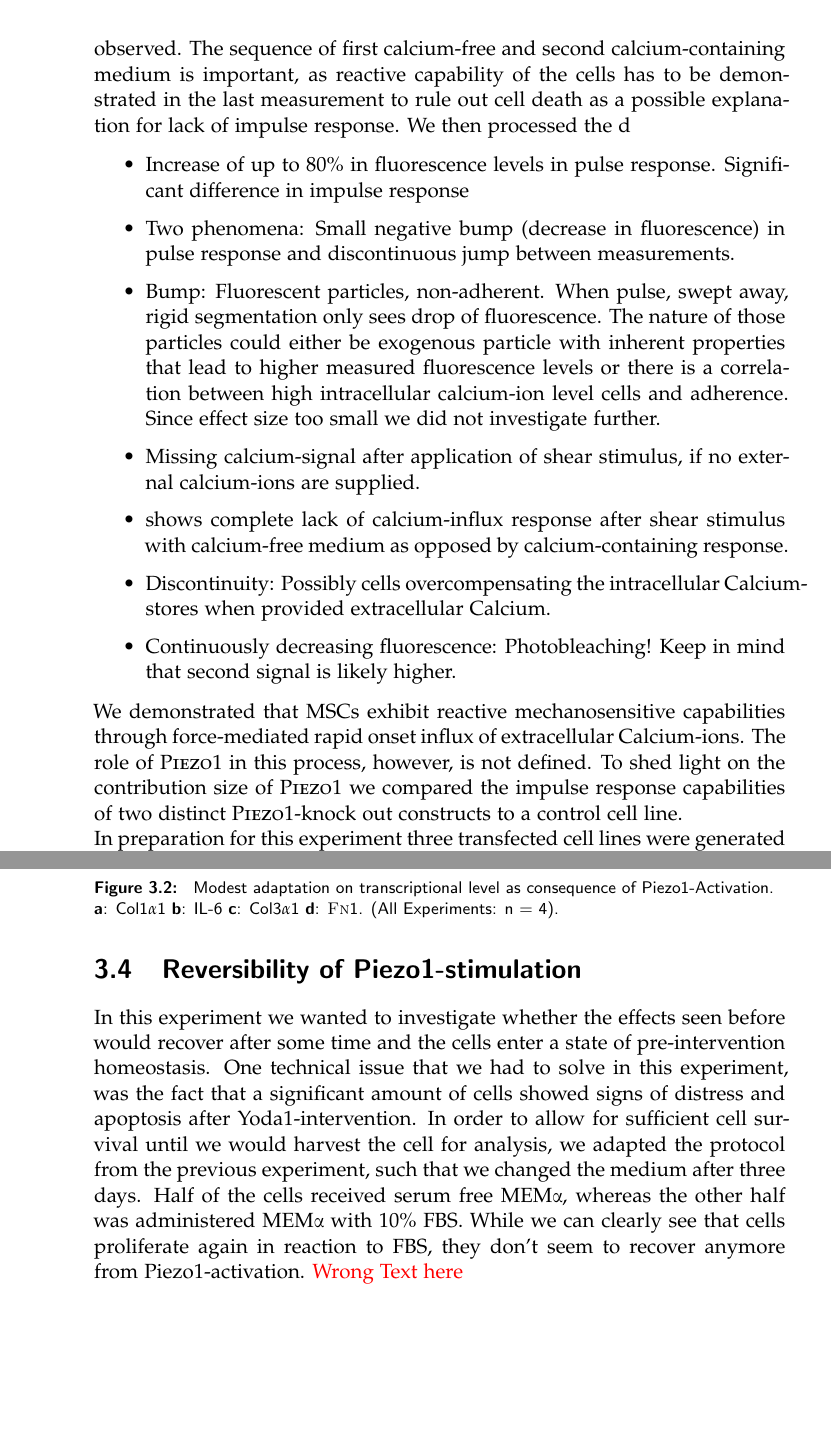
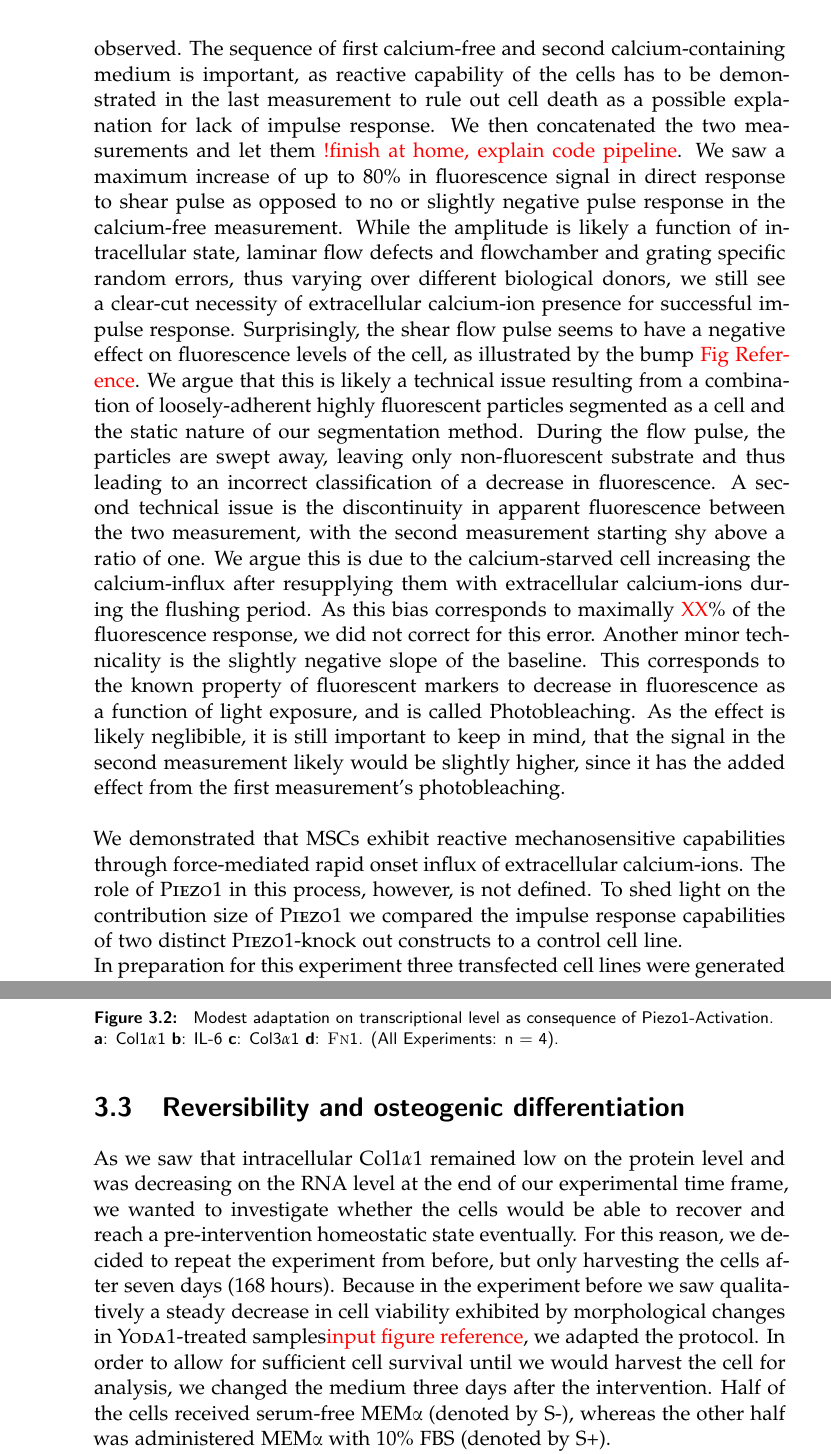
Before and after one commit to JumpHoysteria/MA_Thesis, a LaTeX thesis (main.tex, which reads results_and_discussion.tex): two parts of pages 20 and 24 of 34 before the commit and two parts of pages 20 and 24 of 36 after it, joined at a grey line, cut so that both start at the same text, the shorter picture padded with empty space. Compiled offline with pdfLaTeX.

Commit message:
Friday Commit

```diff
--- a/results_and_discussion.tex
+++ b/results_and_discussion.tex
@@ -5,20 +5,7 @@
 \myworries{How does the peak relate to flow rate? Is there saturation?}
 It is well known, that stem cell migration, differentiation and self-renewal is significantly influenced by physical interaction between the cell and the surrounding physical microenvironment. [Eyckmans2011][Lee2011] MSCs are arguably the most thoroughly studied type of stem cell in the context of mechanobiology, possibly because of relative ease of access and the promising potential they hold for regenerative medicine. Extensive studies of different properties of forces (e.g. nature, amplitude, oscillation) on MSCs give great insight into the reach of this underappreciated contribution to cell guidance. However, the significance of \Piezo{} and the associated calcium-ion influx in MSC mechanosensing is not fully understood. In the following part we want to elucidate whether \Piezo{} is functionally able to elicit a significant intracellular signal in MSCs.\\
 In a reductionist approach, we conclude a significant contribution of \Piezo{} given MSCs exhibit a \Piezo{}-mediated influx of extracellular calcium ions in response to force. \\
-For our first experiment, Flowchambers were prepared with wild-type (WT) cells being seeded and stained as described in \myworries{PUT REFERENCE}. For each flowchamber two calcium imaging recordings were carried out in close temporal sequence to each other: First recording was done using the previously mentioned flow rate protocol executed with modified, calcium-free ACSF as flow shear medium. Upon completion of the first recording, the flow shear medium is exchanged for normal, calcium containing ACSF and the cells flushed for 12 minutes with a flow rate of 0.2ml/min. After the 12 minute flushing period has ended, a second recording was done with the previously used flow rate protocol. After both measurements were completed, the integrity of the flowchamber was assessed by eye and the measurement deemed qualified for analysis, when no violation of structural integrity was observed. The sequence of first calcium-free and second calcium-containing medium is important, as reactive capability of the cells has to be demonstrated in the last measurement to rule out cell death as a possible explanation for lack of impulse response. We then processed the d
-
-\begin{itemize}
-
-    \item Increase of up to 80\% in fluorescence levels in pulse response. Significant difference in impulse response
-
-    \item Two phenomena: Small negative bump (decrease in fluorescence) in pulse response and discontinuous jump between measurements.
-    \item Bump: Fluorescent particles, non-adherent. When pulse, swept away, rigid segmentation only sees drop of fluorescence. The nature of those particles could either be exogenous particle with inherent properties that lead to higher measured fluorescence levels or there is a correlation between high intracellular calcium-ion level cells and adherence. Since effect size too small we did not investigate further.
-    \item Missing calcium-signal after application of shear stimulus, if no external calcium-ions are supplied.
-    \item shows complete lack of calcium-influx response after shear stimulus with calcium-free medium as opposed by calcium-containing response.
-    \item Discontinuity: Possibly cells overcompensating the intracellular Calcium-stores when provided extracellular Calcium.
-    \item Continuously decreasing fluorescence: Photobleaching! Keep in mind that second signal is likely higher.
-
-\end{itemize}
+For our first experiment, Flowchambers were prepared with wild-type (WT) cells being seeded and stained as described in \myworries{PUT REFERENCE}. For each flowchamber two calcium imaging recordings were carried out in close temporal sequence to each other: First recording was done using the previously mentioned flow rate protocol executed with modified, calcium-free ACSF as flow shear medium. Upon completion of the first recording, the flow shear medium is exchanged for normal, calcium containing ACSF and the cells flushed for 12 minutes with a flow rate of 0.2ml/min. After the 12 minute flushing period has ended, a second recording was done with the previously used flow rate protocol. After both measurements were completed, the integrity of the flowchamber was assessed by eye and the measurement deemed qualified for analysis, when no violation of structural integrity was observed. The sequence of first calcium-free and second calcium-containing medium is important, as reactive capability of the cells has to be demonstrated in the last measurement to rule out cell death as a possible explanation for lack of impulse response. We then concatenated the two measurements and let them \myworries{!finish at home, explain code pipeline}. We saw a maximum increase of up to 80\% in fluorescence signal in direct response to shear pulse as opposed to no or slightly negative pulse response in the calcium-free measurement. While the amplitude is likely a function of intracellular state, laminar flow defects and flowchamber and grating specific random errors, thus varying over different biological donors, we still see a clear-cut necessity of extracellular calcium-ion presence for successful impulse response. Surprisingly, the shear flow pulse seems to have a negative effect on fluorescence levels of the cell, as illustrated by the bump \myworries{Fig Reference}. We argue that this is likely a technical issue resulting from a combination of loosely-adherent highly fluorescent particles segmented as a cell and the static nature of our segmentation method. During the flow pulse, the particles are swept away, leaving only non-fluorescent substrate and thus leading to an incorrect classification of a decrease in fluorescence. A second technical issue is the discontinuity in apparent fluorescence between the two measurement, with the second measurement starting shy above a ratio of one. We argue this is due to the calcium-starved cell increasing the calcium-influx after resupplying them with extracellular calcium-ions during the flushing period. As this bias corresponds to maximally \myworries{XX}\% of the fluorescence response, we did not correct for this error. Another minor technicality is the slightly negative slope of the baseline. This corresponds to the known property of fluorescent markers to decrease in fluorescence as a function of light exposure, and is called Photobleaching. As the effect is likely neglibible, it is still important to keep in mind, that the signal in the second measurement likely would be slightly higher, since it has the added effect from the first measurement's photobleaching.
 
 \begin{figure}
     \centering
@@ -27,10 +14,10 @@ For our first experiment, Flowchambers were prepared with wild-type (WT) cells b
     \label{fig:Calcium}
 \end{figure}
 
-We demonstrated that MSCs exhibit reactive mechanosensitive capabilities through force-mediated rapid onset influx of extracellular Calcium-ions. The role of \Piezo{} in this process, however, is not defined. To shed light on the contribution size of \Piezo{} we compared the impulse response capabilities of two distinct \Piezo{}-knock out constructs to a control cell line.\\
+We demonstrated that MSCs exhibit reactive mechanosensitive capabilities through force-mediated rapid onset influx of extracellular calcium-ions. The role of \Piezo{} in this process, however, is not defined. To shed light on the contribution size of \Piezo{} we compared the impulse response capabilities of two distinct \Piezo{}-knock out constructs to a control cell line.\\
 In preparation for this experiment three transfected cell lines were generated (2 distinct \Piezo{} knock-out's and one negative control) using pre-made lentivirus, carrying a CRISPR/Cas9-system with puromycin resistance as the selection marker. The grouping is specified through the Lentiviral Construct used, resulting in cell line P1-395 (Deletion at \myworries{Ask MATTHIAS}), P1-555 and NoT (No Target, Control for the viral treatment with no putative genome mutation).  In order to assess knock-out efficiency, both Western Blot and qRT-PCR were done not more than one passage after thawing, to avoid overestimation of knock-out efficiency as it likely increases with growing passages. With an knockout efficiency on mRNA-level of XX\% in P1-395 and XX\% in P1-555 and a corresponding knockout-efficiency on protein-level of XX\% in P1-395 and XX\% in P1-555, respectively, we can consider this cell line a valid knock-out model. \myworries{Add efficiency numbers of knockout}
 
-We then seeded cells in flowchambers and measured the intracellular calcium signal of the cells in response to a shear pulse, similar to the protocol from the previous experiment but only with a single measurement per flowchamber with normal ACSF as shear flow medium. Intriguingly, the knock-out cells show a significantly reduced reaction capability when compared to control. \myworries{FigReference} When comparing the relative amount of cells that exhibit calcium-influx in response to shear stress, we see a 66\% decrease when comparing knock-out cells with control, with the effect being bigger in P1-395 (-73\%) as in P1-555 (-60\%). Interestingly, this difference between two different constructs regarding  their reduction of impulse response correlates well with the knock-out efficiency. Figure 3.b, which shows the same data, but over full temporal resolution illustrates how the area under the curve is largely reduced when \Piezo{} is knocked out. Modelling of the channel dynamics using a simple statistical model shows that, the decay mechanics largely stay the same with only the amplitude changing to lead to this result, or differently put: The model suggests that there is no compensating adaptation of single channel mechanics in response to lower channel abundance.
+We then seeded cells in flowchambers and measured the intracellular calcium signal of the cells in response to a shear pulse, similar to the protocol from the previous experiment but only with a single measurement per flowchamber with normal ACSF as shear flow medium. Intriguingly, the knock-out cells show a significantly reduced reaction capability when compared to control. \myworries{FigReference} When comparing the relative amount of cells that exhibit calcium-influx in response to shear stress, we see a 66\% decrease when comparing knock-out cells with control, with the effect being bigger in P1-395 (-73\%) as in P1-555 (-60\%). Interestingly, this difference between two different constructs regarding their reduction of impulse response correlates well with the knock-out efficiency. Figure 3.b, which shows the same data, but over full temporal resolution illustrates how the area under the curve is largely reduced when \Piezo{} is knocked out. Modelling of the channel dynamics using a simple statistical model shows that, the decay mechanics largely stay the same with only the amplitude changing to lead to this result, or differently put: The model suggests that there is no compensating adaptation of single channel mechanics in response to lower channel abundance.
 
 \myworries{WHY CHANGES OF METRICS? Cells that show Calcium Signal vs Max Fluorescence... Homogenize?}
 
@@ -73,5 +60,7 @@ While the results were surprising, follow-up studies are required before we can
   \caption{Collagen 1 alpha 1 is reduced }
 \end{figure}
 
+\section{Reversibility and osteogenic differentiation}
 
-\section{\Piezo and osteogenic differentiation}
+As we saw that intracellular \colone{} remained low on the protein level and was decreasing on the RNA level at the end of our experimental time frame, we wanted to investigate whether the cells would be able to recover and reach a pre-intervention homeostatic state eventually. For this reason, we decided to repeat the experiment from before, but only harvesting the cells after seven days (168 hours). Because in the experiment before we saw qualitatively a steady decrease in cell viability exhibited by morphological changes in \Yoda{}-treated samples\myworries{input figure reference}, we adapted the protocol. In order to allow for sufficient cell survival  until we would harvest the cell for analysis, we changed the medium three days after the intervention. Half of the cells received serum-free MEM\textalpha{} (denoted by S-), whereas the other half was administered MEM\textalpha{} with 10\% FBS (denoted by S+).\\
+Interestingly, in our experiment the RNA levels of \colone{} was still drastically lowered independent from FBS supplementation, with as low as 12\% in the serum-starved group  when comparing the \Yoda{} to control sample, both from day 7. While \colthree{} was also low, it is important to note the great variance of \colthree{} expression in the experiment before \myworries{Enter reference}, only allowing limited gain of information at best. IL-6 and \textsc{Fn}1 was slightly reduced. However, due to the experiment being a single measurement, there is only very limited knowledge gain in this experiment.
@@ -82,11 +89,6 @@ While the results were surprising, follow-up studies are required before we can
   \caption{svg image}
 \end{figure}
 
-Something that is reported in literature Here I'm basically going to mention that due to long-term nature of the effect we suspected differentiation. Since Proteins investigated are heavily implicated with Osteogenic differentiation, we looked into osteogenic differentiation. Enter Graph. Even though some tendency can be seen, results of those markers are not significant.
-
-\section{Reversibility of Piezo1-stimulation}
-
-
 \begin{figure}
     \centering
     \includesvg{Collective_Long_v1.svg}
@@ -94,8 +96,5 @@ Something that is reported in literature Here I'm basically going to mention tha
     \label{fig:my_label}
 \end{figure}
-
-In this experiment we wanted to investigate whether the effects seen before would recover after some time and the cells enter a state of pre-intervention homeostasis. One technical issue that we had to solve in this experiment, was the fact that a significant amount of cells showed signs of distress and apoptosis after Yoda1-intervention. In order to allow for sufficient cell survival until we would harvest the cell for analysis, we adapted the protocol from the previous experiment, such that we changed the medium after three days. Half of the cells received serum free MEM\textalpha{}, whereas the other half was administered MEM\textalpha{} with 10\% FBS.
-While we can clearly see that cells proliferate again in reaction to FBS, they don't seem to recover anymore from Piezo1-activation. \myworries{Wrong Text here}
 
 \section{Excursion: Biostability of Yoda1 and Piezo1 mediated apoptosis}
 \label{sec:biostability}
```
Also changed, not shown: LongTerm_CellPicture.png (added), results_and_discussion.tex (20 more changed lines).
